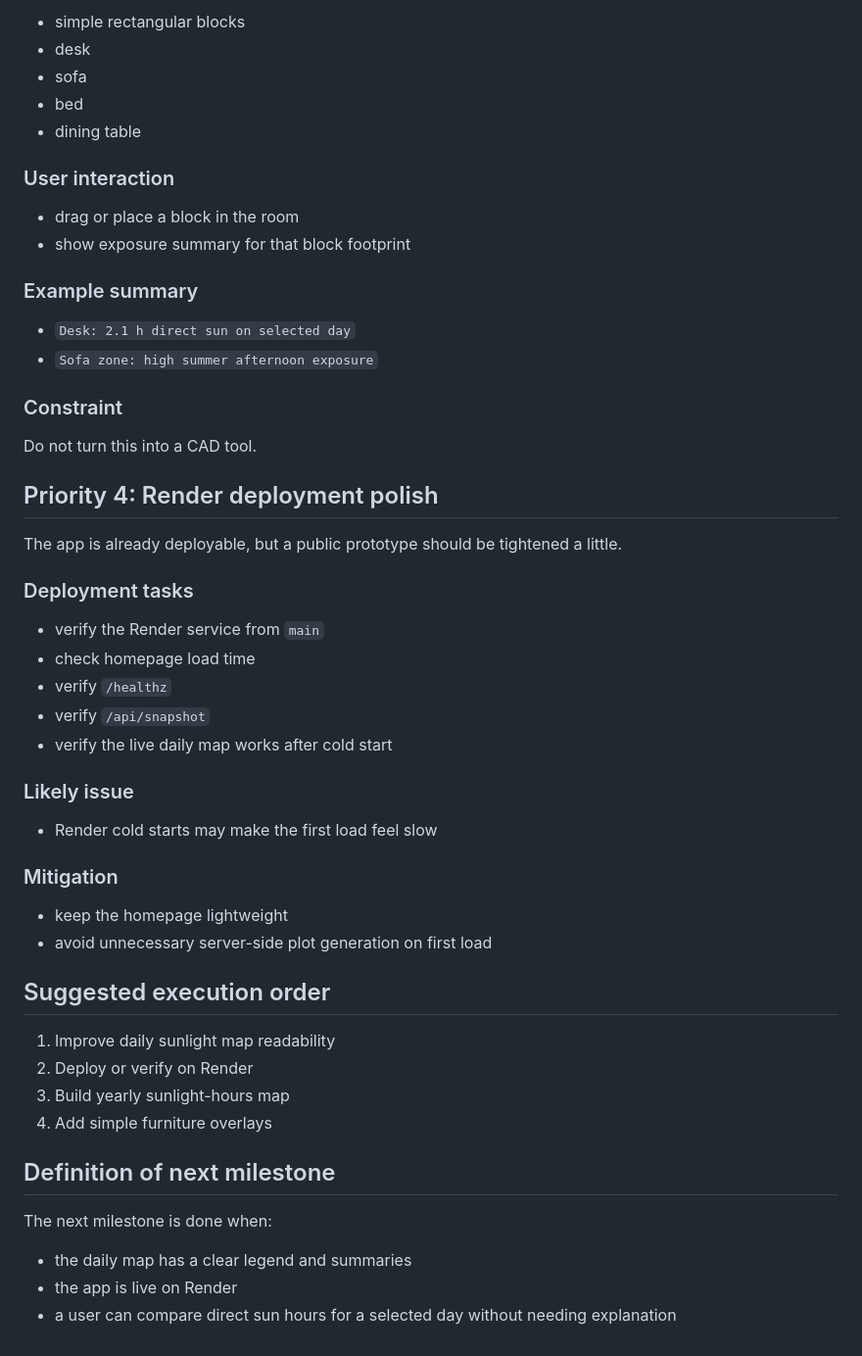
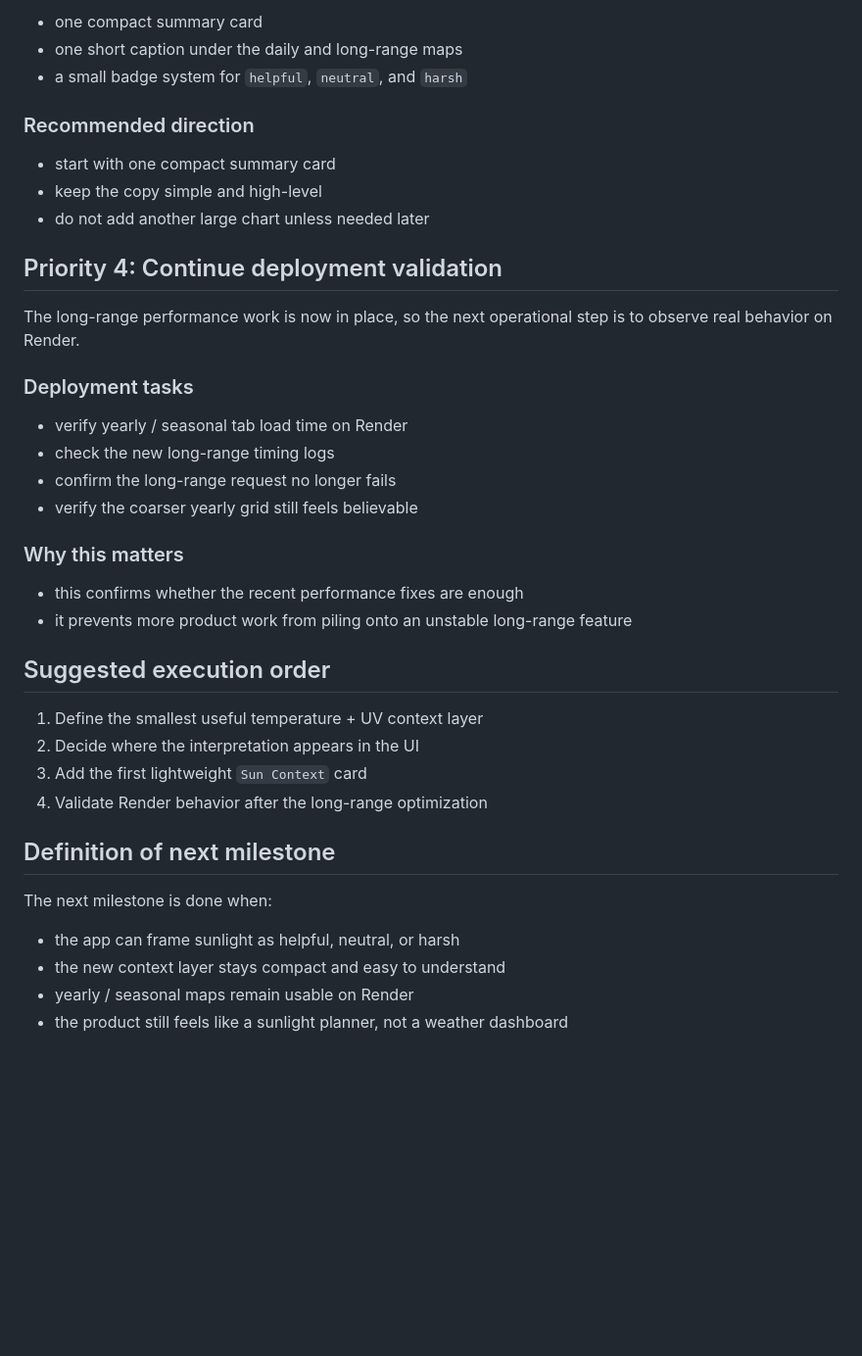
Before and after one commit to adhni/sunlight_house_project, a Markdown page: nextstep.md, the part around one of its changes. Shown at 98% size. GitHub-like rendering; blank space fills up the shorter version.

```diff
--- a/nextstep.md
+++ b/nextstep.md
@@ -71,56 +80,42 @@ Only do this after the yearly map exists.
 
-- simple rectangular blocks
-- desk
-- sofa
-- bed
-- dining table
+- one compact summary card
+- one short caption under the daily and long-range maps
+- a small badge system for `helpful`, `neutral`, and `harsh`
 
-### User interaction
+### Recommended direction
 
-- drag or place a block in the room
-- show exposure summary for that block footprint
+- start with one compact summary card
+- keep the copy simple and high-level
+- do not add another large chart unless needed later
 
-### Example summary
+## Priority 4: Continue deployment validation
 
-- `Desk: 2.1 h direct sun on selected day`
-- `Sofa zone: high summer afternoon exposure`
-
-### Constraint
-
-Do not turn this into a CAD tool.
-
-## Priority 4: Render deployment polish
-
-The app is already deployable, but a public prototype should be tightened a little.
+The long-range performance work is now in place, so the next operational step is to observe real behavior on Render.
 
 ### Deployment tasks
 
-- verify the Render service from `main`
-- check homepage load time
-- verify `/healthz`
-- verify `/api/snapshot`
-- verify the live daily map works after cold start
+- verify yearly / seasonal tab load time on Render
+- check the new long-range timing logs
+- confirm the long-range request no longer fails
+- verify the coarser yearly grid still feels believable
 
-### Likely issue
+### Why this matters
 
-- Render cold starts may make the first load feel slow
-
-### Mitigation
-
-- keep the homepage lightweight
-- avoid unnecessary server-side plot generation on first load
+- this confirms whether the recent performance fixes are enough
+- it prevents more product work from piling onto an unstable long-range feature
 
 ## Suggested execution order
 
-1. Improve daily sunlight map readability
-2. Deploy or verify on Render
-3. Build yearly sunlight-hours map
-4. Add simple furniture overlays
+1. Define the smallest useful temperature + UV context layer
+2. Decide where the interpretation appears in the UI
+3. Add the first lightweight `Sun Context` card
+4. Validate Render behavior after the long-range optimization
 
 ## Definition of next milestone
 
 The next milestone is done when:
 
-- the daily map has a clear legend and summaries
-- the app is live on Render
-- a user can compare direct sun hours for a selected day without needing explanation
+- the app can frame sunlight as helpful, neutral, or harsh
+- the new context layer stays compact and easy to understand
+- yearly / seasonal maps remain usable on Render
+- the product still feels like a sunlight planner, not a weather dashboard
```
Also changed, not shown: other parts of nextstep.md (+48 -39 lines).
